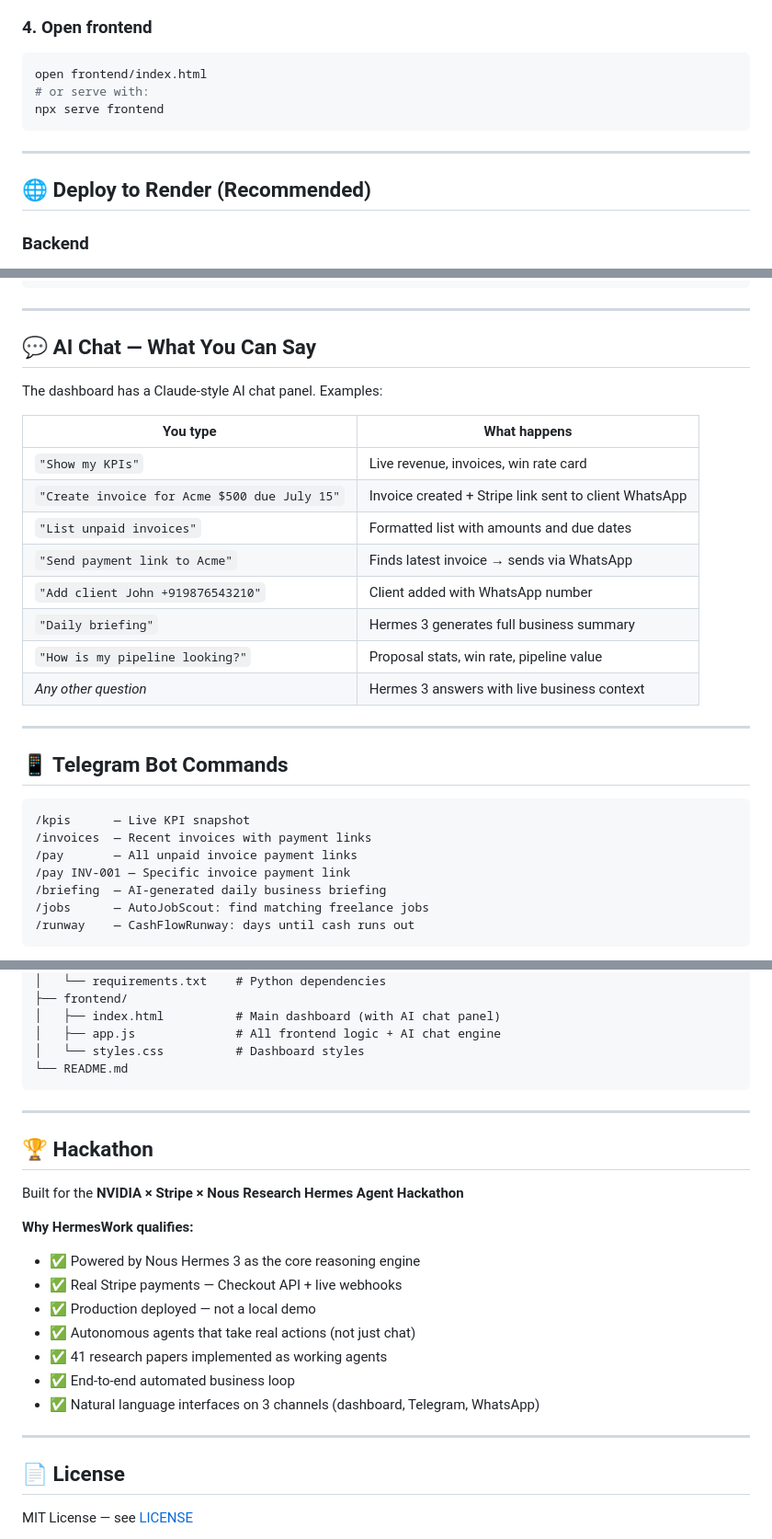
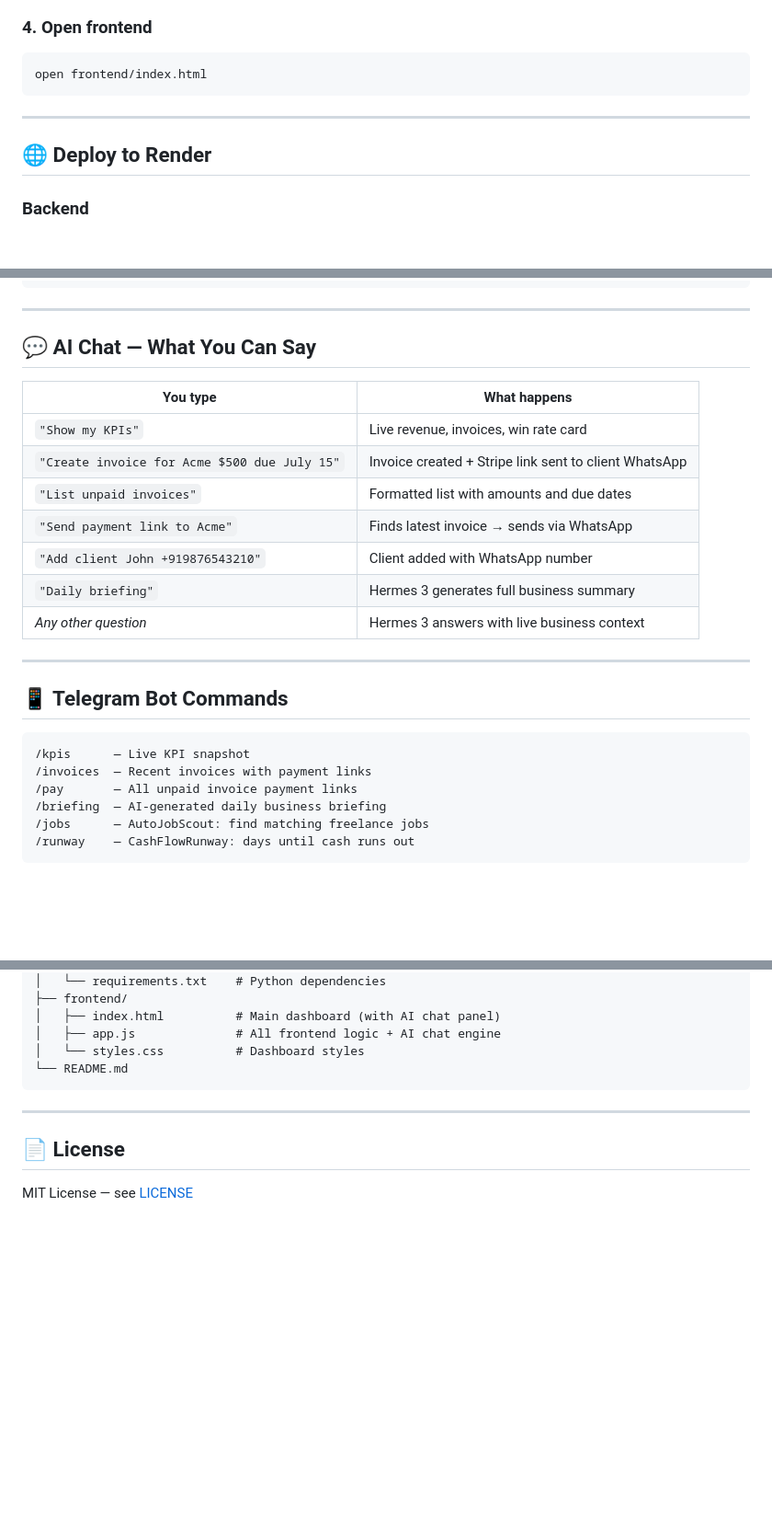
Before and after one commit to salch-cred/hermeswork, a Markdown page: README.md, 3 parts joined by grey strips. Shown at 92% size. Rendered like a GitHub page; blank space fills up the shorter version.

Commit message:
docs: remove hackathon section from README

````diff
--- a/README.md
+++ b/README.md
@@ -351,13 +350,11 @@ uvicorn app:app --reload --port 8000
 
 ```bash
 open frontend/index.html
-# or serve with:
-npx serve frontend
 ```
 
 ---
 
-## 🌐 Deploy to Render (Recommended)
+## 🌐 Deploy to Render
 
 ### Backend
 1. New Web Service → connect `salch-cred/hermeswork`
@@ -387,8 +384,6 @@ curl "https://api.telegram.org/bot{TOKEN}/setWebhook?url=https://your-backend.on
 
 ## 💬 AI Chat — What You Can Say
 
-The dashboard has a Claude-style AI chat panel. Examples:
-
 | You type | What happens |
 |----------|--------------|
 | `"Show my KPIs"` | Live revenue, invoices, win rate card |
@@ -397,7 +392,6 @@ The dashboard has a Claude-style AI chat panel. Examples:
 | `"Send payment link to Acme"` | Finds latest invoice → sends via WhatsApp |
 | `"Add client John +919876543210"` | Client added with WhatsApp number |
 | `"Daily briefing"` | Hermes 3 generates full business summary |
-| `"How is my pipeline looking?"` | Proposal stats, win rate, pipeline value |
 | *Any other question* | Hermes 3 answers with live business context |
 
 ---
@@ -408,7 +402,6 @@ The dashboard has a Claude-style AI chat panel. Examples:
 /kpis      — Live KPI snapshot
 /invoices  — Recent invoices with payment links
 /pay       — All unpaid invoice payment links
-/pay INV-001 — Specific invoice payment link
 /briefing  — AI-generated daily business briefing
 /jobs      — AutoJobScout: find matching freelance jobs
 /runway    — CashFlowRunway: days until cash runs out
@@ -443,21 +436,6 @@ hermeswork/
 
 ---
 
-## 🏆 Hackathon
-
-Built for the **NVIDIA × Stripe × Nous Research Hermes Agent Hackathon**
-
-**Why HermesWork qualifies:**
-- ✅ Powered by Nous Hermes 3 as the core reasoning engine
-- ✅ Real Stripe payments — Checkout API + live webhooks
-- ✅ Production deployed — not a local demo
-- ✅ Autonomous agents that take real actions (not just chat)
-- ✅ 41 research papers implemented as working agents
-- ✅ End-to-end automated business loop
-- ✅ Natural language interfaces on 3 channels (dashboard, Telegram, WhatsApp)
-
----
-
 ## 📄 License
 
 MIT License — see [LICENSE](LICENSE)
````
Also changed, not shown: other parts of README.md (+0 -1 lines).
